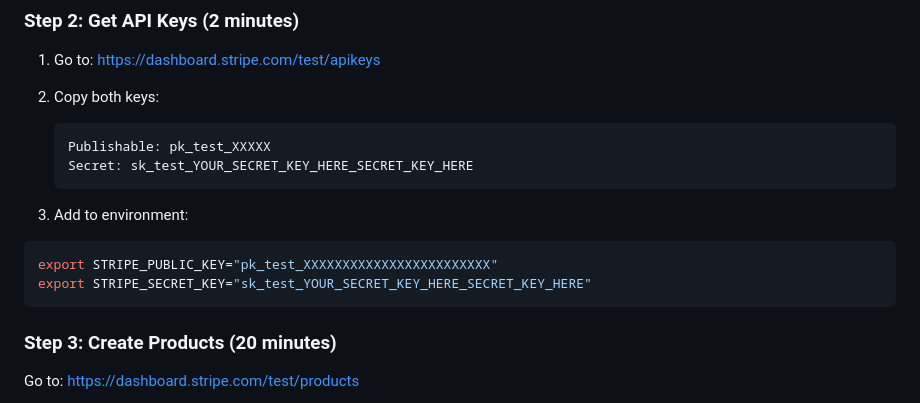
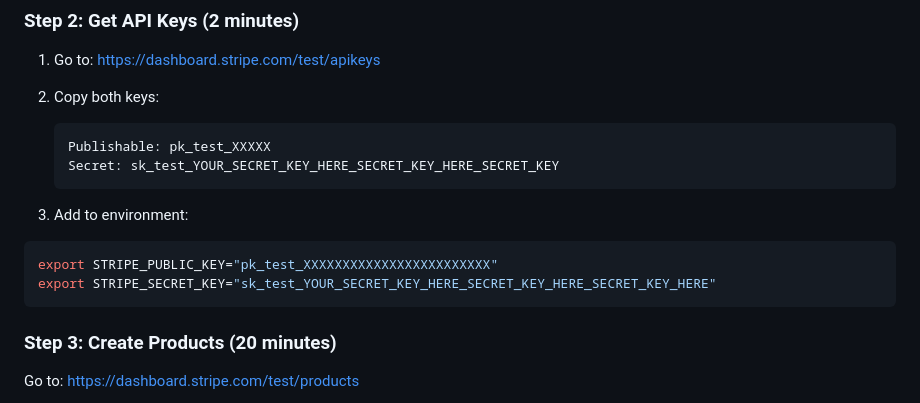
Before and after one commit to bhargav59/CloudEngineered, a Markdown page: QUICK_START_GUIDE.md, the part around the change. Drawn GitHub-style.

````diff
--- a/QUICK_START_GUIDE.md
+++ b/QUICK_START_GUIDE.md
@@ -122,14 +122,14 @@ Once approved:
 2. Copy both keys:
    ```
    Publishable: pk_test_XXXXX
-   Secret: sk_test_YOUR_SECRET_KEY_HERE_SECRET_KEY_HERE
+   Secret: sk_test_YOUR_SECRET_KEY_HERE_SECRET_KEY_HERE_SECRET_KEY
    ```
 
 3. Add to environment:
 
 ```bash
 export STRIPE_PUBLIC_KEY="pk_test_XXXXXXXXXXXXXXXXXXXXXXXX"
-export STRIPE_SECRET_KEY="sk_test_YOUR_SECRET_KEY_HERE_SECRET_KEY_HERE"
+export STRIPE_SECRET_KEY="sk_test_YOUR_SECRET_KEY_HERE_SECRET_KEY_HERE_SECRET_KEY_HERE"
 ```
 
 ### Step 3: Create Products (20 minutes)
````
Also changed, not shown: STRIPE_SETUP_GUIDE.md (+2 -2 lines).
